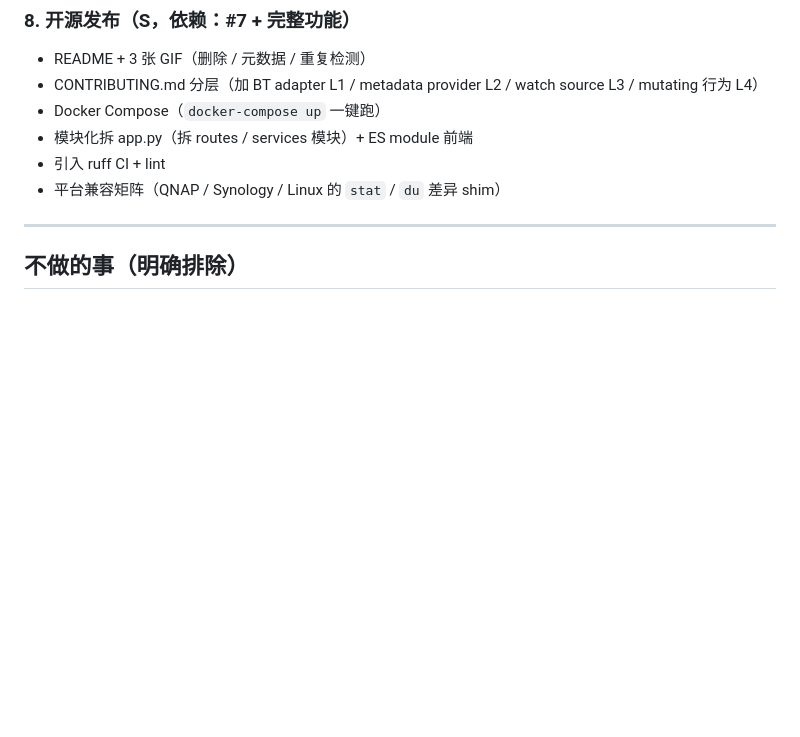
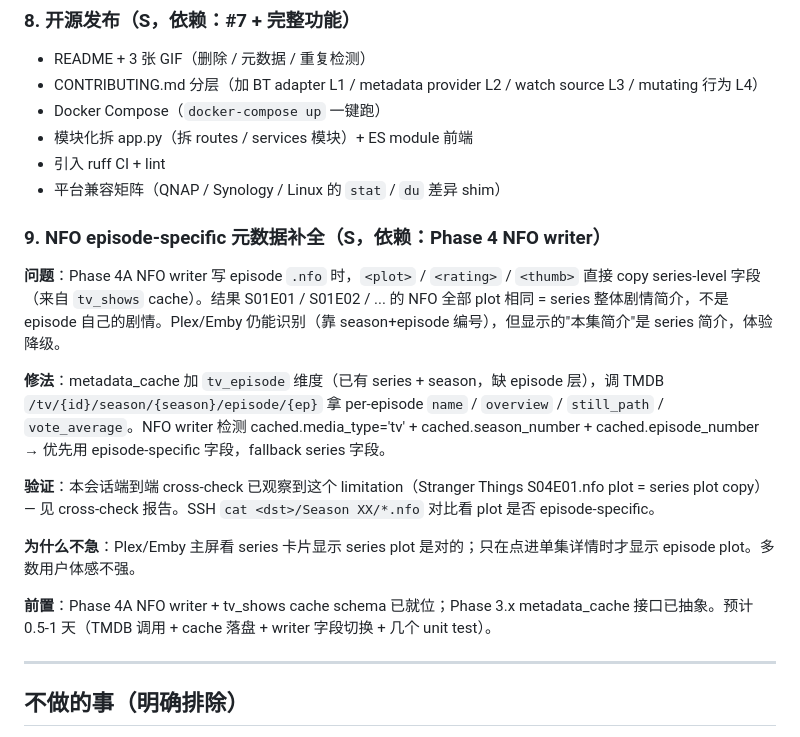
Before and after one commit to ystyleb/ai-media-keeper, a Markdown page: ROADMAP.md, the part around the change. GitHub-like rendering; blank space fills up the shorter version.

Commit message:
docs(roadmap): 加 #9 NFO episode-specific 元数据补全（Phase 4B 后置 polish）
Phase 4B 端到端 cross-check 发现 NFO writer 限制：episode .nfo 的 plot/rating/thumb
直接 copy series-level 字段（来自 tv_shows cache），不是 episode 自己的剧情简介。
Plex/Emby 仍能识别（按 season+episode 编号），但点进单集详情显示 series 简介 = 体验降级。

修法：metadata_cache 加 tv_episode 维度，调 TMDB /tv/{id}/season/{s}/episode/{e}
拿 per-episode name/overview/still_path/vote_average；NFO writer 检测到 tv +
season + episode 时优先用 episode 字段，fallback series 字段。

不急理由：主屏 series 卡片用 series plot 是对的；只在单集详情才显示 episode plot。

Co-Authored-By: Claude Opus 4.7 <noreply@anthropic.com>

```diff
--- a/ROADMAP.md
+++ b/ROADMAP.md
@@ -161,6 +161,18 @@ Claude Desktop / Code 直接管 NAS：
 - 引入 ruff CI + lint
 - 平台兼容矩阵（QNAP / Synology / Linux 的 `stat` / `du` 差异 shim）
 
+### 9. NFO episode-specific 元数据补全（S，依赖：Phase 4 NFO writer）
+
+**问题**：Phase 4A NFO writer 写 episode `.nfo` 时，`<plot>` / `<rating>` / `<thumb>` 直接 copy series-level 字段（来自 `tv_shows` cache）。结果 S01E01 / S01E02 / ... 的 NFO 全部 plot 相同 = series 整体剧情简介，不是 episode 自己的剧情。Plex/Emby 仍能识别（靠 season+episode 编号），但显示的"本集简介"是 series 简介，体验降级。
+
+**修法**：metadata_cache 加 `tv_episode` 维度（已有 series + season，缺 episode 层），调 TMDB `/tv/{id}/season/{season}/episode/{ep}` 拿 per-episode `name` / `overview` / `still_path` / `vote_average`。NFO writer 检测 cached.media_type='tv' + cached.season_number + cached.episode_number → 优先用 episode-specific 字段，fallback series 字段。
+
+**验证**：本会话端到端 cross-check 已观察到这个 limitation（Stranger Things S04E01.nfo plot = series plot copy）— 见 cross-check 报告。SSH `cat <dst>/Season XX/*.nfo` 对比看 plot 是否 episode-specific。
+
+**为什么不急**：Plex/Emby 主屏看 series 卡片显示 series plot 是对的；只在点进单集详情时才显示 episode plot。多数用户体感不强。
+
+**前置**：Phase 4A NFO writer + tv_shows cache schema 已就位；Phase 3.x metadata_cache 接口已抽象。预计 0.5-1 天（TMDB 调用 + cache 落盘 + writer 字段切换 + 几个 unit test）。
+
 ---
 
 ## 不做的事（明确排除）
```
